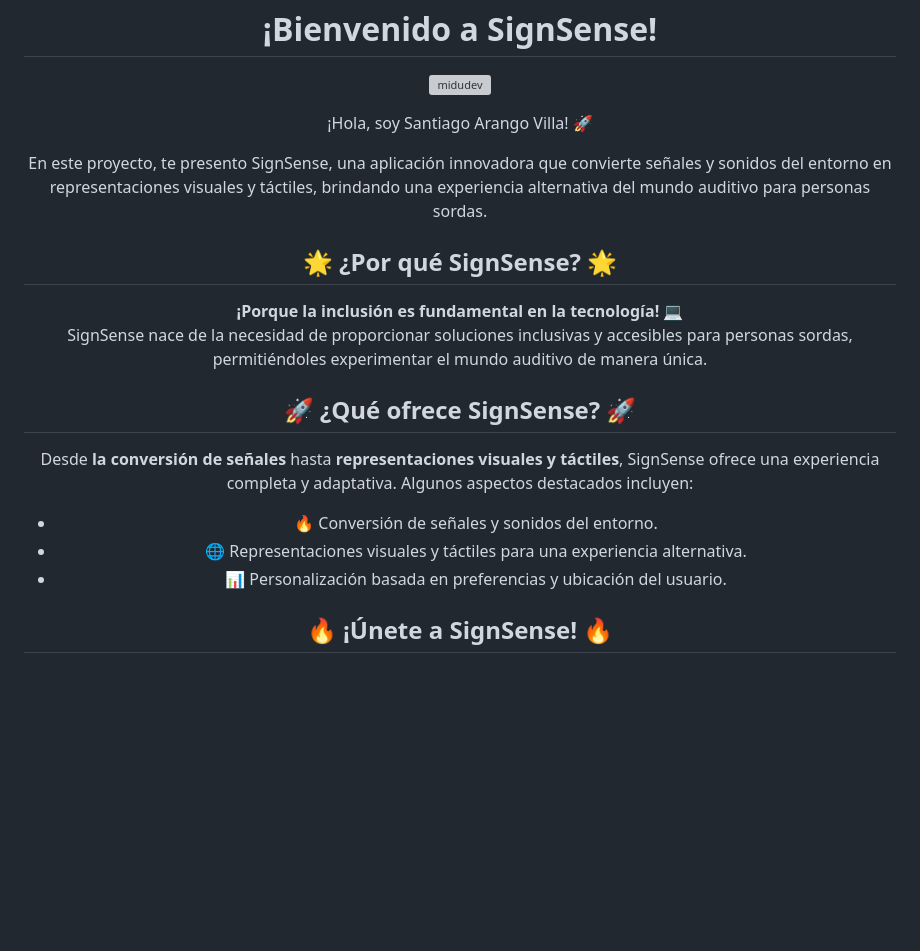
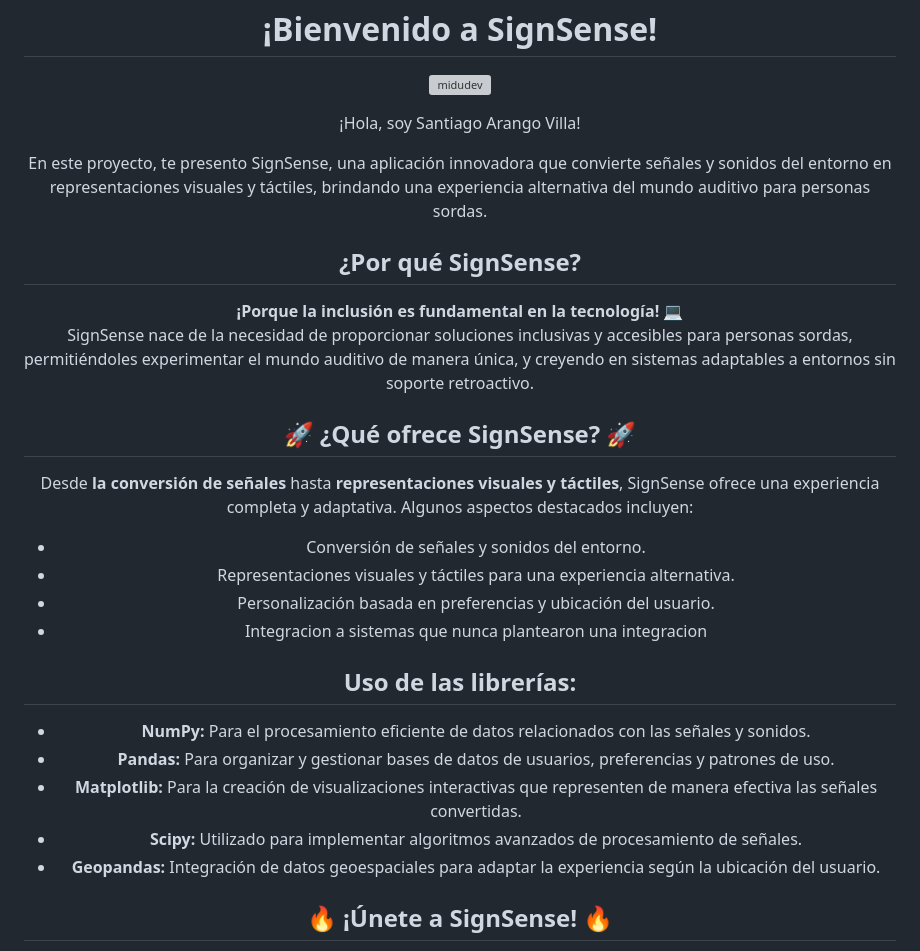
Before and after one commit to straeker18/ppi_dai_ARANGOs, a Markdown page: README.md, the part around the change. GitHub-like rendering; blank space fills up the shorter version; grey boxes are pictures that could not be loaded.

```diff
--- a/README.md
+++ b/README.md
@@ -2,24 +2,34 @@
 <p align="center">
    <img align="center" src="Screenshot_2024-03-11_at_12-44-30_DALL_E_2-removebg-preview.png" alt="midudev" height="90px" width="90px" />
 </p>
-<p align="center">¡Hola, soy Santiago Arango Villa! 🚀</p>
+<p align="center">¡Hola, soy Santiago Arango Villa!</p>
 <p align="center">
   En este proyecto, te presento SignSense, una aplicación innovadora que convierte señales y sonidos del entorno en representaciones visuales y táctiles, brindando una experiencia alternativa del mundo auditivo para personas sordas.
 </p>
-<h2 align="center">🌟 ¿Por qué SignSense? 🌟</h2>
+<h2 align="center">¿Por qué SignSense?</h2>
 <p align="center">
   <strong>¡Porque la inclusión es fundamental en la tecnología!</strong> 💻<br>
-  SignSense nace de la necesidad de proporcionar soluciones inclusivas y accesibles para personas sordas, permitiéndoles experimentar el mundo auditivo de manera única.
+  SignSense nace de la necesidad de proporcionar soluciones inclusivas y accesibles para personas sordas, permitiéndoles experimentar el mundo auditivo de manera única, y creyendo en sistemas adaptables a entornos sin soporte retroactivo.
 </p>
 <h2 align="center">🚀 ¿Qué ofrece SignSense? 🚀</h2>
 <p align="center">
   Desde <strong>la conversión de señales</strong> hasta <strong>representaciones visuales y táctiles</strong>, SignSense ofrece una experiencia completa y adaptativa. Algunos aspectos destacados incluyen:
 </p>
 <ul align="center"; type="none">
-  <li>🔥 Conversión de señales y sonidos del entorno.</li>
-  <li>🌐 Representaciones visuales y táctiles para una experiencia alternativa.</li>
-  <li>📊 Personalización basada en preferencias y ubicación del usuario.</li>
+  <li>Conversión de señales y sonidos del entorno.</li>
+  <li>Representaciones visuales y táctiles para una experiencia alternativa.</li>
+  <li>Personalización basada en preferencias y ubicación del usuario.</li>
+   <li>Integracion a sistemas que nunca plantearon una integracion</li>
 </ul>
+<h2 align="center">Uso de las librerías:</h2>
+<ul align="center">
+  <li><strong>NumPy:</strong> Para el procesamiento eficiente de datos relacionados con las señales y sonidos.</li>
+  <li><strong>Pandas:</strong> Para organizar y gestionar bases de datos de usuarios, preferencias y patrones de uso.</li>
+  <li><strong>Matplotlib:</strong> Para la creación de visualizaciones interactivas que representen de manera efectiva las señales convertidas.</li>
+  <li><strong>Scipy:</strong> Utilizado para implementar algoritmos avanzados de procesamiento de señales.</li>
+  <li><strong>Geopandas:</strong> Integración de datos geoespaciales para adaptar la experiencia según la ubicación del usuario.</li>
+</ul>
+
 <h2 align="center">🔥 ¡Únete a SignSense! 🔥</h2>
 <p align="center">
   Si estás listo para ser parte de este proyecto que transforma la tecnología en inclusión,
```
